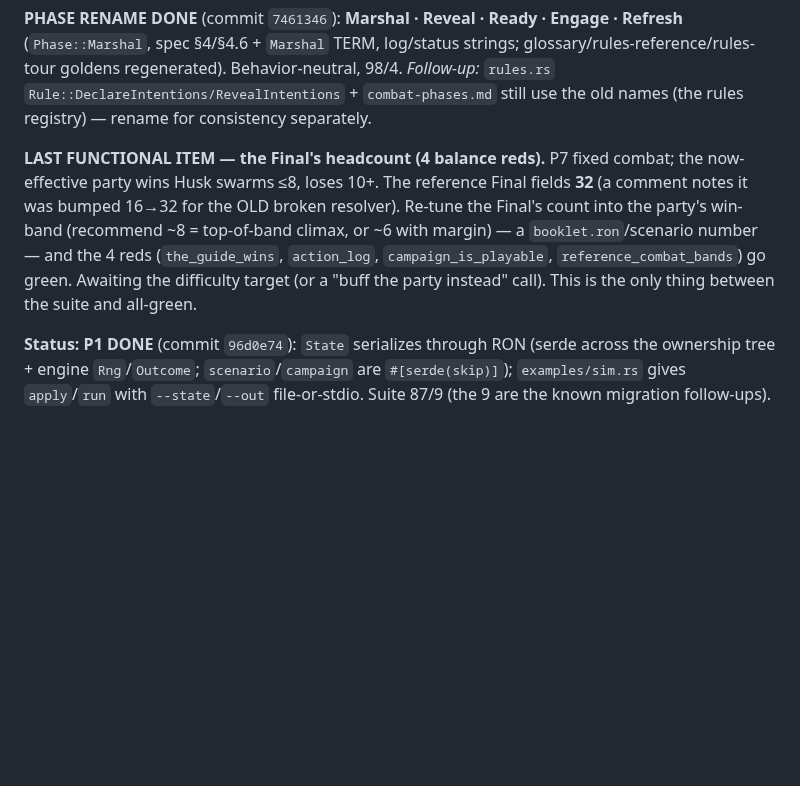
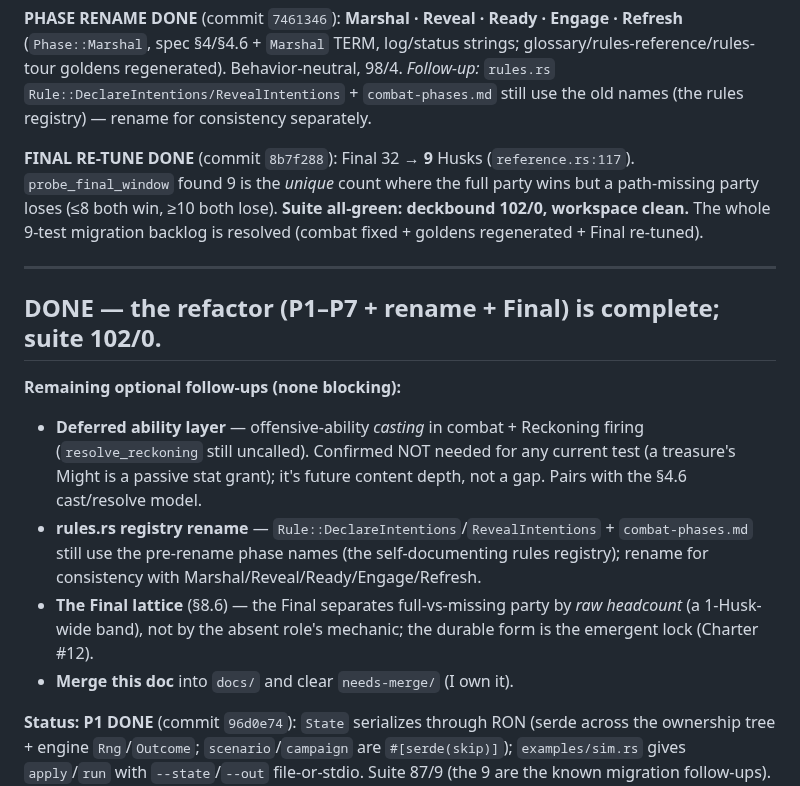
Before and after one commit to SeanShubin/boardgame, a Markdown page: needs-merge/combat-engine-observability-refactor.md, the part around the change. GitHub-like rendering; blank space fills up the shorter version.

Commit message:
Plan: refactor complete (102/0); record optional follow-ups
Co-Authored-By: Claude Opus 4.8 (1M context) <noreply@anthropic.com>

```diff
--- a/needs-merge/combat-engine-observability-refactor.md
+++ b/needs-merge/combat-engine-observability-refactor.md
@@ -137,12 +137,25 @@ spec §4/§4.6 + `Marshal` TERM, log/status strings; glossary/rules-reference/ru
 Behavior-neutral, 98/4. *Follow-up:* `rules.rs` `Rule::DeclareIntentions/RevealIntentions` + `combat-phases.md`
 still use the old names (the rules registry) — rename for consistency separately.
 
-**LAST FUNCTIONAL ITEM — the Final's headcount (4 balance reds).** P7 fixed combat; the now-effective party
-wins Husk swarms ≤8, loses 10+. The reference Final fields **32** (a comment notes it was bumped 16→32 for
-the OLD broken resolver). Re-tune the Final's count into the party's win-band (recommend ~8 = top-of-band
-climax, or ~6 with margin) — a `booklet.ron`/scenario number — and the 4 reds (`the_guide_wins`,
-`action_log`, `campaign_is_playable`, `reference_combat_bands`) go green. Awaiting the difficulty target
-(or a "buff the party instead" call). This is the only thing between the suite and all-green.
+**FINAL RE-TUNE DONE** (commit `8b7f288`): Final 32 → **9** Husks (`reference.rs:117`). `probe_final_window`
+found 9 is the *unique* count where the full party wins but a path-missing party loses (≤8 both win, ≥10
+both lose). **Suite all-green: deckbound 102/0, workspace clean.** The whole 9-test migration backlog is
+resolved (combat fixed + goldens regenerated + Final re-tuned).
+
+---
+
+## DONE — the refactor (P1–P7 + rename + Final) is complete; suite 102/0.
+
+**Remaining optional follow-ups (none blocking):**
+- **Deferred ability layer** — offensive-ability *casting* in combat + Reckoning firing (`resolve_reckoning`
+  still uncalled). Confirmed NOT needed for any current test (a treasure's Might is a passive stat grant);
+  it's future content depth, not a gap. Pairs with the §4.6 cast/resolve model.
+- **rules.rs registry rename** — `Rule::DeclareIntentions`/`RevealIntentions` + `combat-phases.md` still use
+  the pre-rename phase names (the self-documenting rules registry); rename for consistency with
+  Marshal/Reveal/Ready/Engage/Refresh.
+- **The Final lattice** (§8.6) — the Final separates full-vs-missing party by *raw headcount* (a 1-Husk-wide
+  band), not by the absent role's mechanic; the durable form is the emergent lock (Charter #12).
+- **Merge this doc** into `docs/` and clear `needs-merge/` (I own it).
 
 **Status:** **P1 DONE** (commit `96d0e74`): `State` serializes through RON (serde across the ownership
 tree + engine `Rng`/`Outcome`; `scenario`/`campaign` are `#[serde(skip)]`); `examples/sim.rs` gives
```
